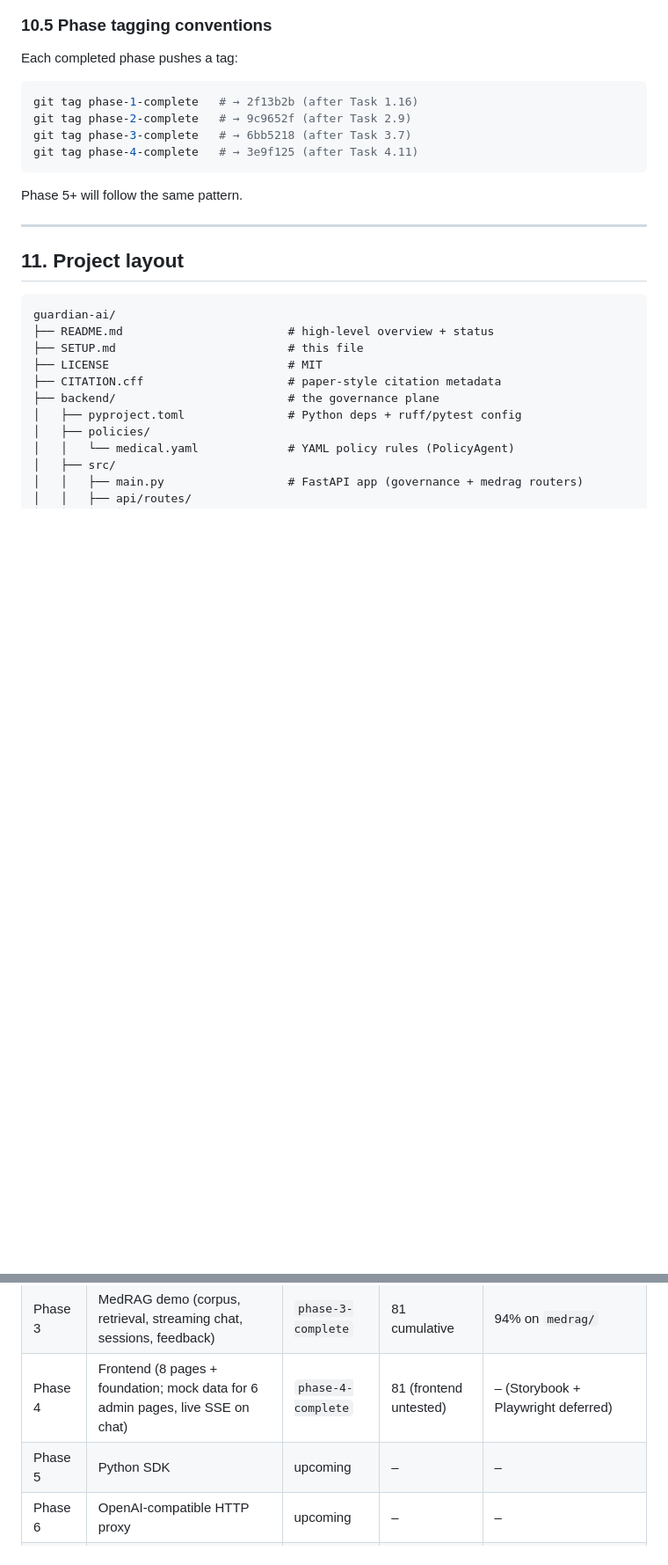
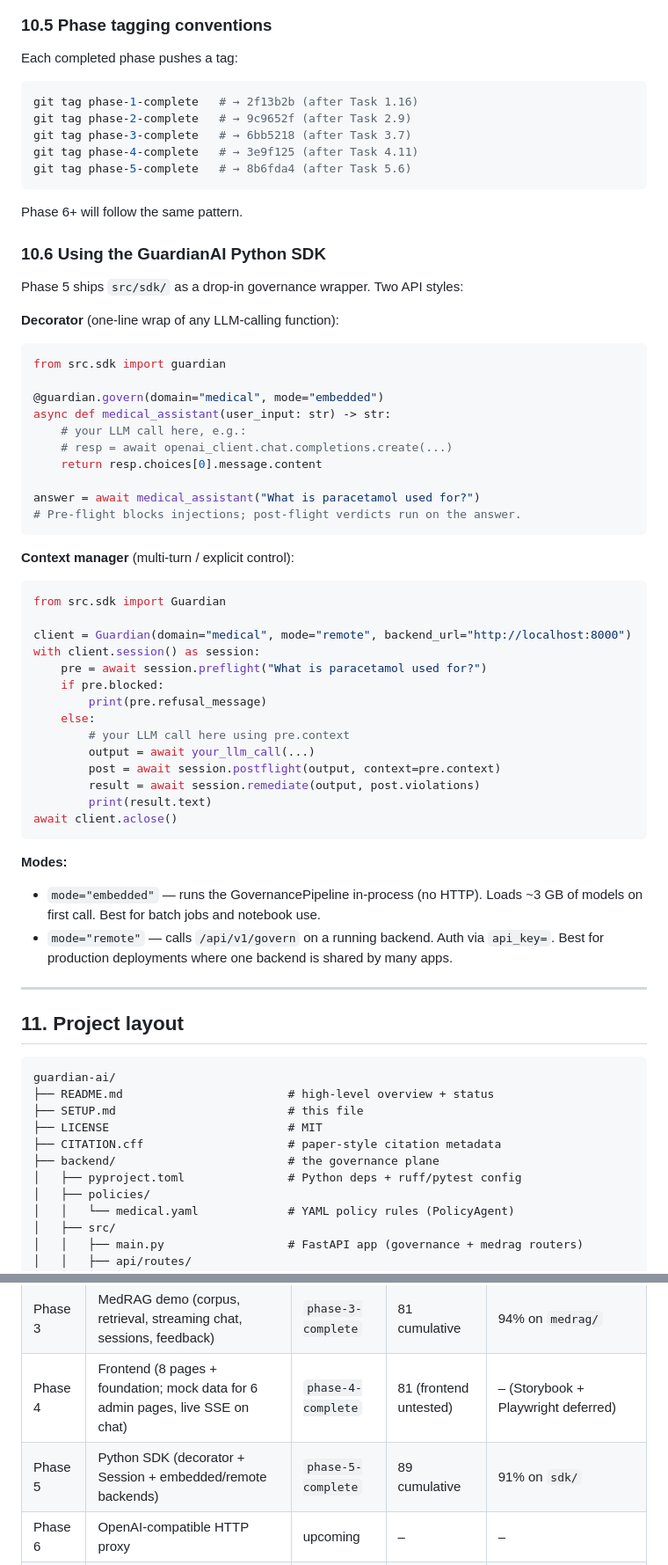
Before and after one commit to syedwam7q/guardian-ai, a Markdown page: SETUP.md, 2 parts joined by grey strips. Shown at 88% size. Rendered like a GitHub page; blank space fills up the shorter version.

Commit message:
docs: update SETUP.md for Phase 5 (SDK quickstart, package layout, phase tag)

````diff
--- a/SETUP.md
+++ b/SETUP.md
@@ -513,9 +513,52 @@ git tag phase-1-complete   # → 2f13b2b (after Task 1.16)
 git tag phase-2-complete   # → 9c9652f (after Task 2.9)
 git tag phase-3-complete   # → 6bb5218 (after Task 3.7)
 git tag phase-4-complete   # → 3e9f125 (after Task 4.11)
+git tag phase-5-complete   # → 8b6fda4 (after Task 5.6)
 ```
 
-Phase 5+ will follow the same pattern.
+Phase 6+ will follow the same pattern.
+
+### 10.6 Using the GuardianAI Python SDK
+
+Phase 5 ships `src/sdk/` as a drop-in governance wrapper. Two API styles:
+
+**Decorator** (one-line wrap of any LLM-calling function):
+
+```python
+from src.sdk import guardian
+
+@guardian.govern(domain="medical", mode="embedded")
+async def medical_assistant(user_input: str) -> str:
+    # your LLM call here, e.g.:
+    # resp = await openai_client.chat.completions.create(...)
+    return resp.choices[0].message.content
+
+answer = await medical_assistant("What is paracetamol used for?")
+# Pre-flight blocks injections; post-flight verdicts run on the answer.
+```
+
+**Context manager** (multi-turn / explicit control):
+
+```python
+from src.sdk import Guardian
+
+client = Guardian(domain="medical", mode="remote", backend_url="http://localhost:8000")
+with client.session() as session:
+    pre = await session.preflight("What is paracetamol used for?")
+    if pre.blocked:
+        print(pre.refusal_message)
+    else:
+        # your LLM call here using pre.context
+        output = await your_llm_call(...)
+        post = await session.postflight(output, context=pre.context)
+        result = await session.remediate(output, post.violations)
+        print(result.text)
+await client.aclose()
+```
+
+**Modes:**
+- `mode="embedded"` — runs the GovernancePipeline in-process (no HTTP). Loads ~3 GB of models on first call. Best for batch jobs and notebook use.
+- `mode="remote"` — calls `/api/v1/govern` on a running backend. Auth via `api_key=`. Best for production deployments where one backend is shared by many apps.
 
 ---
 
@@ -613,7 +663,7 @@ guardian-ai/
 | Phase 2 | Causal Diagnosis Engine (DAG + interventions + estimation + ranking) | `phase-2-complete` | 65 cumulative | 97% on `guardian/causal/` |
 | Phase 3 | MedRAG demo (corpus, retrieval, streaming chat, sessions, feedback) | `phase-3-complete` | 81 cumulative | 94% on `medrag/` |
 | Phase 4 | Frontend (8 pages + foundation; mock data for 6 admin pages, live SSE on chat) | `phase-4-complete` | 81 (frontend untested) | – (Storybook + Playwright deferred) |
-| Phase 5 | Python SDK | upcoming | – | – |
+| Phase 5 | Python SDK (decorator + Session + embedded/remote backends) | `phase-5-complete` | 89 cumulative | 91% on `sdk/` |
 | Phase 6 | OpenAI-compatible HTTP proxy | upcoming | – | – |
 | Phase 7 | Evaluation harness (full benchmarks + paper figures) | upcoming | – | – |
 | Phase 8 | Paper writing (LaTeX) | upcoming | – | – |
````
Also changed, not shown: other parts of SETUP.md (+11 -4 lines).
